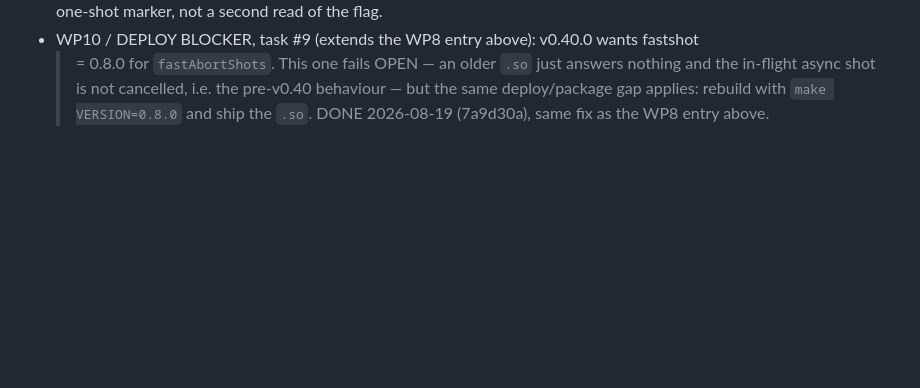
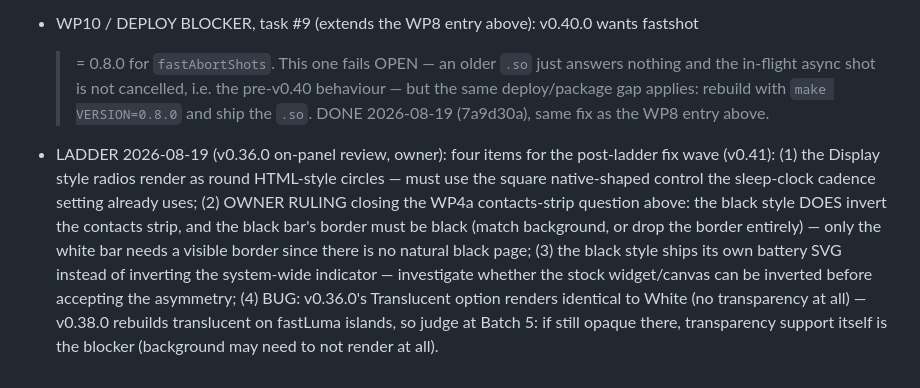
Before and after one commit to Flarette/pinnedPageSleepScreen, a Markdown page: docs/DEFERRED.md, the part around the change. Drawn GitHub-style; blank space fills up the shorter version.

Commit message:
DEFERRED: v0.36.0 on-panel review — round radios, black-style border/contacts ruling (invert, black border), battery-icon inversion question, translucent-renders-as-white bug to re-judge at v0.38

```diff
--- a/docs/DEFERRED.md
+++ b/docs/DEFERRED.md
@@ -109,3 +109,16 @@ One line per finding, appended by WP agents. Findings only — never fixes.
   and the in-flight async shot is not cancelled, i.e. the pre-v0.40 behaviour — but the
   same deploy/package gap applies: rebuild with `make VERSION=0.8.0` and ship the `.so`.
   DONE 2026-08-19 (7a9d30a), same fix as the WP8 entry above.
+
+- LADDER 2026-08-19 (v0.36.0 on-panel review, owner): four items for the post-ladder fix
+  wave (v0.41): (1) the Display style radios render as round HTML-style circles — must use
+  the square native-shaped control the sleep-clock cadence setting already uses; (2) OWNER
+  RULING closing the WP4a contacts-strip question above: the black style DOES invert the
+  contacts strip, and the black bar's border must be black (match background, or drop the
+  border entirely) — only the white bar needs a visible border since there is no natural
+  black page; (3) the black style ships its own battery SVG instead of inverting the
+  system-wide indicator — investigate whether the stock widget/canvas can be inverted
+  before accepting the asymmetry; (4) BUG: v0.36.0's Translucent option renders identical
+  to White (no transparency at all) — v0.38.0 rebuilds translucent on fastLuma islands, so
+  judge at Batch 5: if still opaque there, transparency support itself is the blocker
+  (background may need to not render at all).
```
